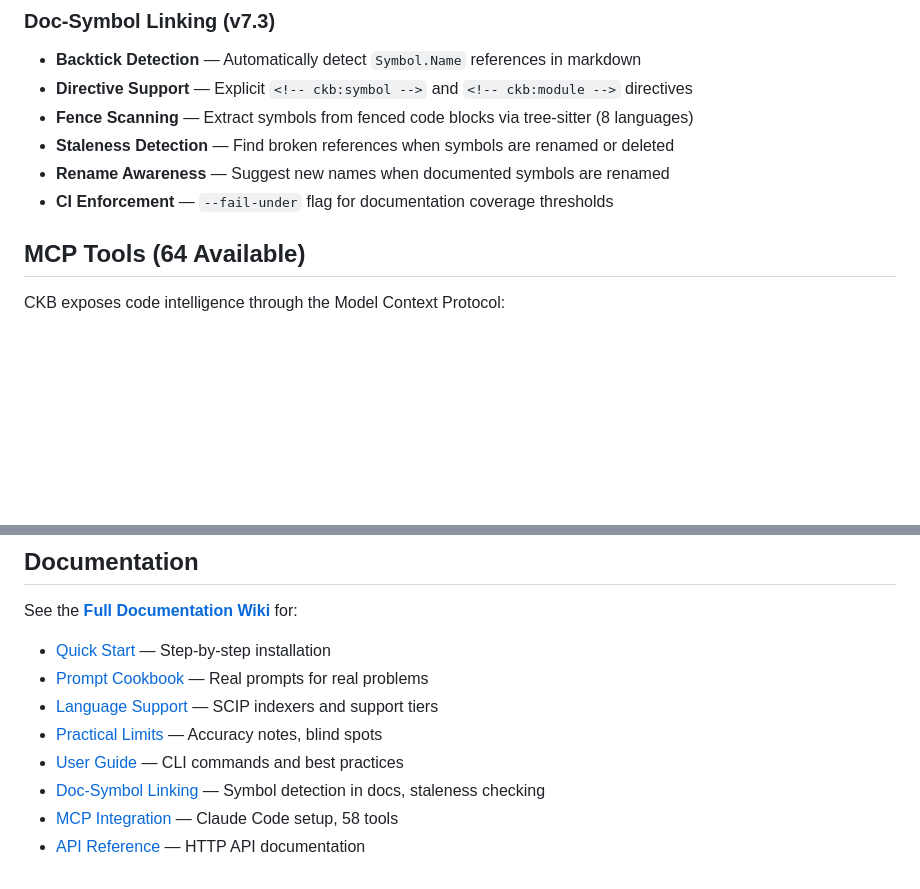
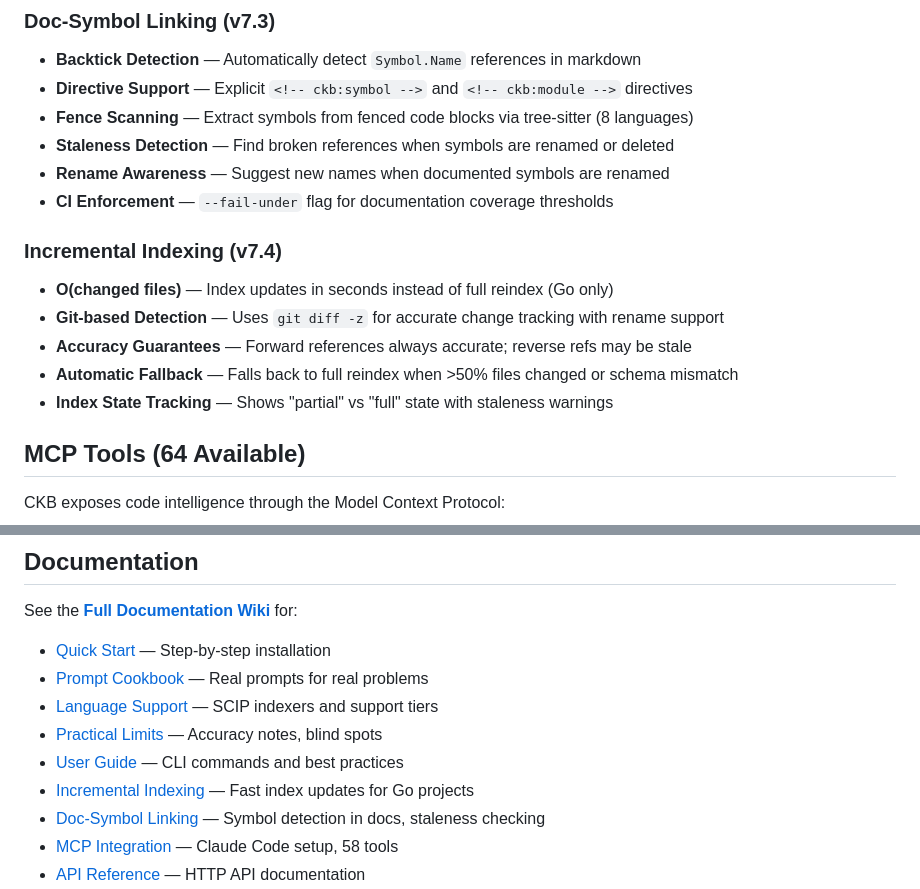
Before and after one commit to SimplyLiz/CodeMCP, a Markdown page: README.md, 2 parts joined by grey strips. Drawn GitHub-style; blank space fills up the shorter version.

```diff
--- a/README.md
+++ b/README.md
@@ -190,6 +190,13 @@ Now Claude can answer questions like:
 - **Staleness Detection** — Find broken references when symbols are renamed or deleted
 - **Rename Awareness** — Suggest new names when documented symbols are renamed
 - **CI Enforcement** — `--fail-under` flag for documentation coverage thresholds
+
+### Incremental Indexing (v7.4)
+- **O(changed files)** — Index updates in seconds instead of full reindex (Go only)
+- **Git-based Detection** — Uses `git diff -z` for accurate change tracking with rename support
+- **Accuracy Guarantees** — Forward references always accurate; reverse refs may be stale
+- **Automatic Fallback** — Falls back to full reindex when >50% files changed or schema mismatch
+- **Index State Tracking** — Shows "partial" vs "full" state with staleness warnings
 
 ## MCP Tools (64 Available)
 
@@ -550,6 +557,7 @@ See the **[Full Documentation Wiki](https://github.com/SimplyLiz/CodeMCP/wiki)**
 - [Language Support](https://github.com/SimplyLiz/CodeMCP/wiki/Language-Support) — SCIP indexers and support tiers
 - [Practical Limits](https://github.com/SimplyLiz/CodeMCP/wiki/Practical-Limits) — Accuracy notes, blind spots
 - [User Guide](https://github.com/SimplyLiz/CodeMCP/wiki/User-Guide) — CLI commands and best practices
+- [Incremental Indexing](https://github.com/SimplyLiz/CodeMCP/wiki/Incremental-Indexing) — Fast index updates for Go projects
 - [Doc-Symbol Linking](https://github.com/SimplyLiz/CodeMCP/wiki/Doc-Symbol-Linking) — Symbol detection in docs, staleness checking
 - [MCP Integration](https://github.com/SimplyLiz/CodeMCP/wiki/MCP-Integration) — Claude Code setup, 58 tools
 - [API Reference](https://github.com/SimplyLiz/CodeMCP/wiki/API-Reference) — HTTP API documentation
```
Also changed, not shown: CHANGELOG.md (+56 -0 lines).
